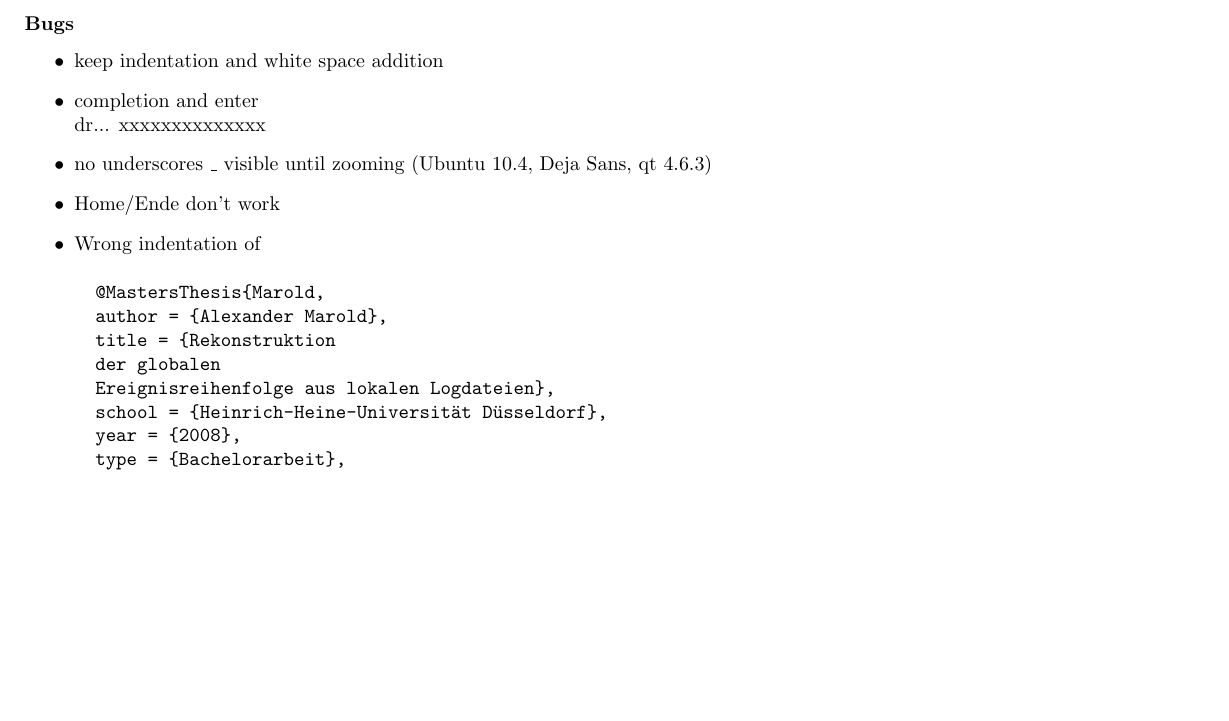
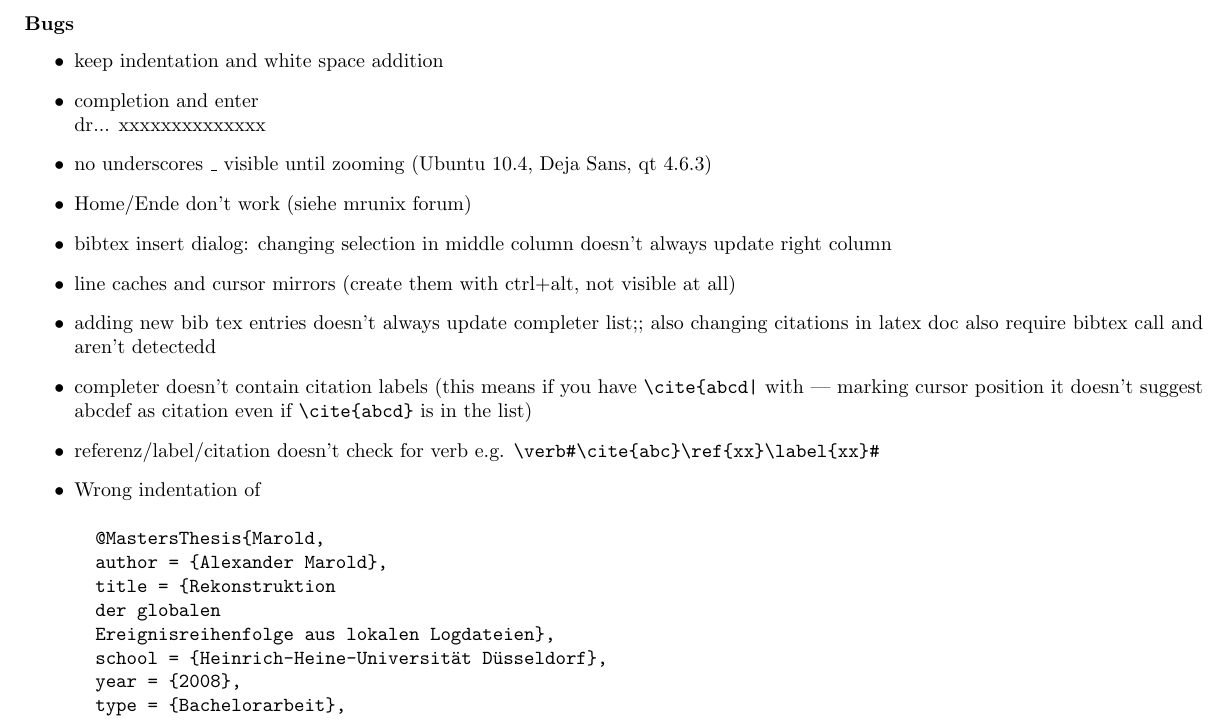
Before and after one commit to texstudio-org/texstudio-meta, a LaTeX thesis (development.tex): part of page 4 of 8, cut so that both start at the same text, the shorter picture padded with empty space. Compiled offline with pdfLaTeX.

Commit message:
bug todo list
git-svn-id: svn://svn.code.sf.net/p/texstudio/code/trunk@964 92cce386-e96d-4106-809f-596c673a3fd8

```diff
--- a/development.tex
+++ b/development.tex
@@ -89,7 +89,13 @@ QPalette::ToolTipText & 4.4 & QPalette::Text
 \item keep indentation and white space addition
 \item completion and enter \\dr... xxxxxxxxxxxxxx
 \item no underscores \_ visible until zooming (Ubuntu 10.4, Deja Sans, qt 4.6.3)
-\item Home/Ende don't work
+\item Home/Ende don't work (siehe mrunix forum)
+\item bibtex insert dialog: changing selection in middle column doesn't always update right column
+\item line caches and cursor mirrors (create them with ctrl+alt, not visible at all)
+\item adding new bib tex entries doesn't always update completer list;; also changing citations in latex doc also require bibtex call and aren't detectedd
+\item completer doesn't contain citation labels (this means if you have \verb+\cite{abcd|+ with | marking cursor position it doesn't suggest abcdef as citation even if \verb+\cite{abcd}+ is in the list)
+\item referenz/label/citation doesn't check for verb e.g. \verb+\verb#\cite{abc}\ref{xx}\label{xx}#+
+
 
 	\item Wrong indentation of \begin{verbatim}
 		@MastersThesis{Marold,
```
